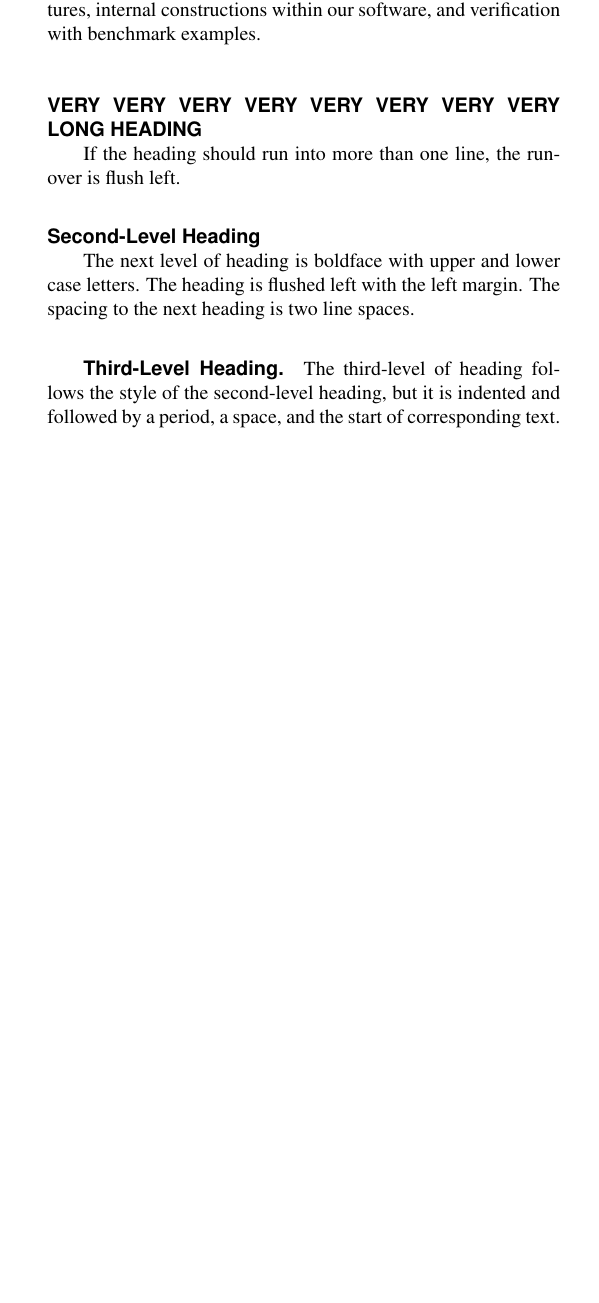
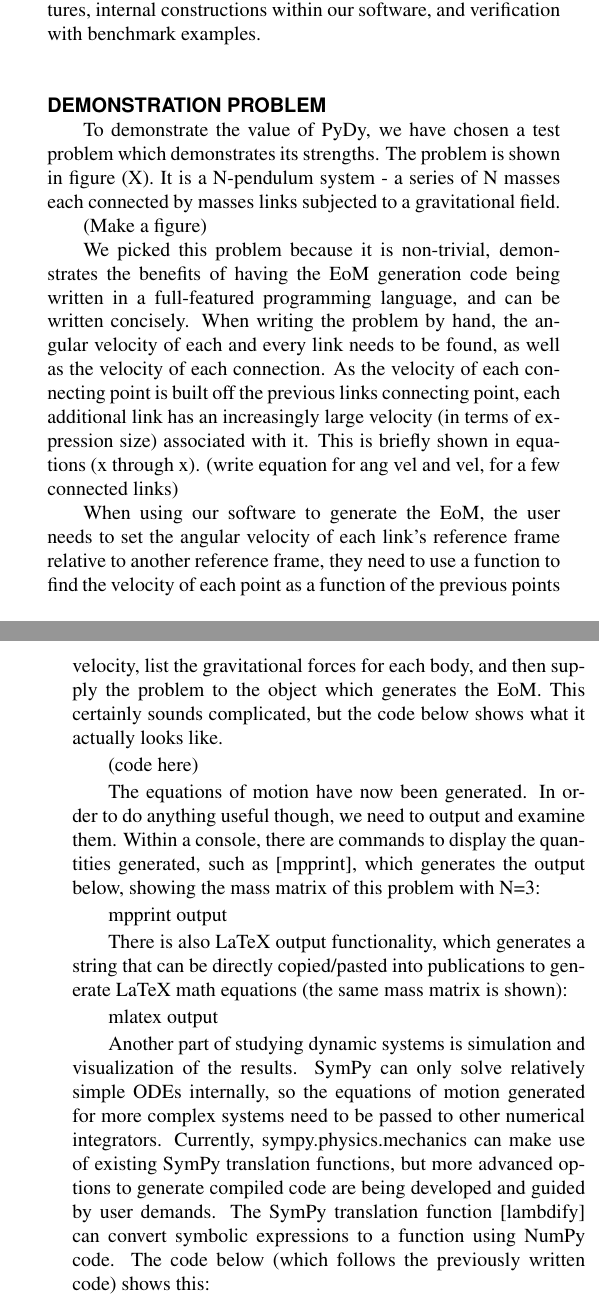
Before and after one commit to gilbertgede/idetc-2013-paper, a LaTeX document (asme2e.tex): part of one column of page 2 of 4 before the commit and two parts of the columns of pages 2 and 3 of 4 after it, the two joined at a grey line, cut so that both start at the same text, the shorter picture padded with empty space. Compiled offline with pdfLaTeX.

Commit message:
Added demo problem from google doc.

```diff
--- a/asme2e.tex
+++ b/asme2e.tex
@@ -196,18 +196,60 @@ into a workflow for analyzing dynamic systems, and the results of these
 processes. We will then discuss a number of other features, internal
 constructions within our software, and verification with benchmark examples.
 %%%%%%%%%%%%%%%%%%%%%%%%%%%%%%%%%%%%%%%%%%%%%%%%%%%%%%%%%%%%%%%%%%%%%%
-\section*{VERY VERY VERY VERY VERY VERY VERY VERY LONG HEADING}
+\section*{DEMONSTRATION PROBLEM}
+To demonstrate the value of PyDy, we have chosen a test problem which
+demonstrates its strengths.
+The problem is shown in figure (X).
+It is a N-pendulum system - a series of N masses each connected by masses links
+subjected to a gravitational field.
 
-If the heading should run into more than one line, the run-over is flush left.
+(Make a figure)
 
-%%%%%%%%%%%%%%%%%%%%%%%%%%%%%%%%%%%%%%%%%%%%%%%%%%%%%%%%%%%%%%%%%%%%%%
-\subsection*{Second-Level Heading}
+We picked this problem because it is non-trivial, demonstrates the benefits of
+having the EoM generation code being written in a full-featured programming
+language, and can be written concisely.
+When writing the problem by hand, the angular velocity of each and every link
+needs to be found, as well as the velocity of each connection.
+As the velocity of each connecting point is built off the previous links
+connecting point, each additional link has an increasingly large velocity (in
+terms of expression size) associated with it.
+This is briefly shown in equations (x through x).
+(write equation for ang vel and vel, for a few connected links)
 
-The next level of heading is boldface with upper and lower case letters. The heading is flushed left with the left margin. The spacing to the next heading is two line spaces.
+When using our software to generate the EoM, the user needs to set the angular
+velocity of each link’s reference frame relative to another reference frame,
+they need to use a function to find the velocity of each point as a function of
+the previous points velocity, list the gravitational forces for each body, and
+then supply the problem to the object which generates the EoM.
+This certainly sounds complicated, but the code below shows what it actually
+looks like.
 
-%%%%%%%%%%%%%%%%%%%%%%%%%%%%%%%%%%%%%%%%%%%%%%%%%%%%%%%%%%%%%%%%%%%%%%
-\subsubsection*{Third-Level Heading.}
+(code here)
 
-The third-level of heading follows the style of the second-level heading, but it is indented and followed by a period, a space, and the start of corresponding text.
+The equations of motion have now been generated.
+In order to do anything useful though, we need to output and examine them.
+Within a console, there are commands to display the quantities generated, such
+as [mpprint], which generates the output below, showing the mass matrix of this
+problem with N=3:
 
-%%%%%%%%%%%%%%%%%%%%%%%%%%%%%%%%%%%%%%%%%%%%%%%%%%%%%%%%%%%%%%%%%%%%%%
+mpprint output
+
+There is also LaTeX output functionality, which generates a string that can be
+directly copied/pasted into publications to generate LaTeX math equations (the
+same mass matrix is shown):
+
+mlatex output
+
+Another part of studying dynamic systems is simulation and visualization of the
+results.
+SymPy can only solve relatively simple ODEs internally, so the equations of
+motion generated for more complex systems need to be passed to other numerical
+integrators.
+Currently, sympy.physics.mechanics can make use of existing SymPy translation
+functions, but more advanced options to generate compiled code are being
+developed and guided by user demands.
+The SymPy translation function [lambdify] can convert symbolic expressions to a
+function using NumPy code.
+The code below (which follows the previously written code) shows this:
+
+(up to rhs function)
```
Also changed, not shown: asme2e.tex (19 more changed lines).
